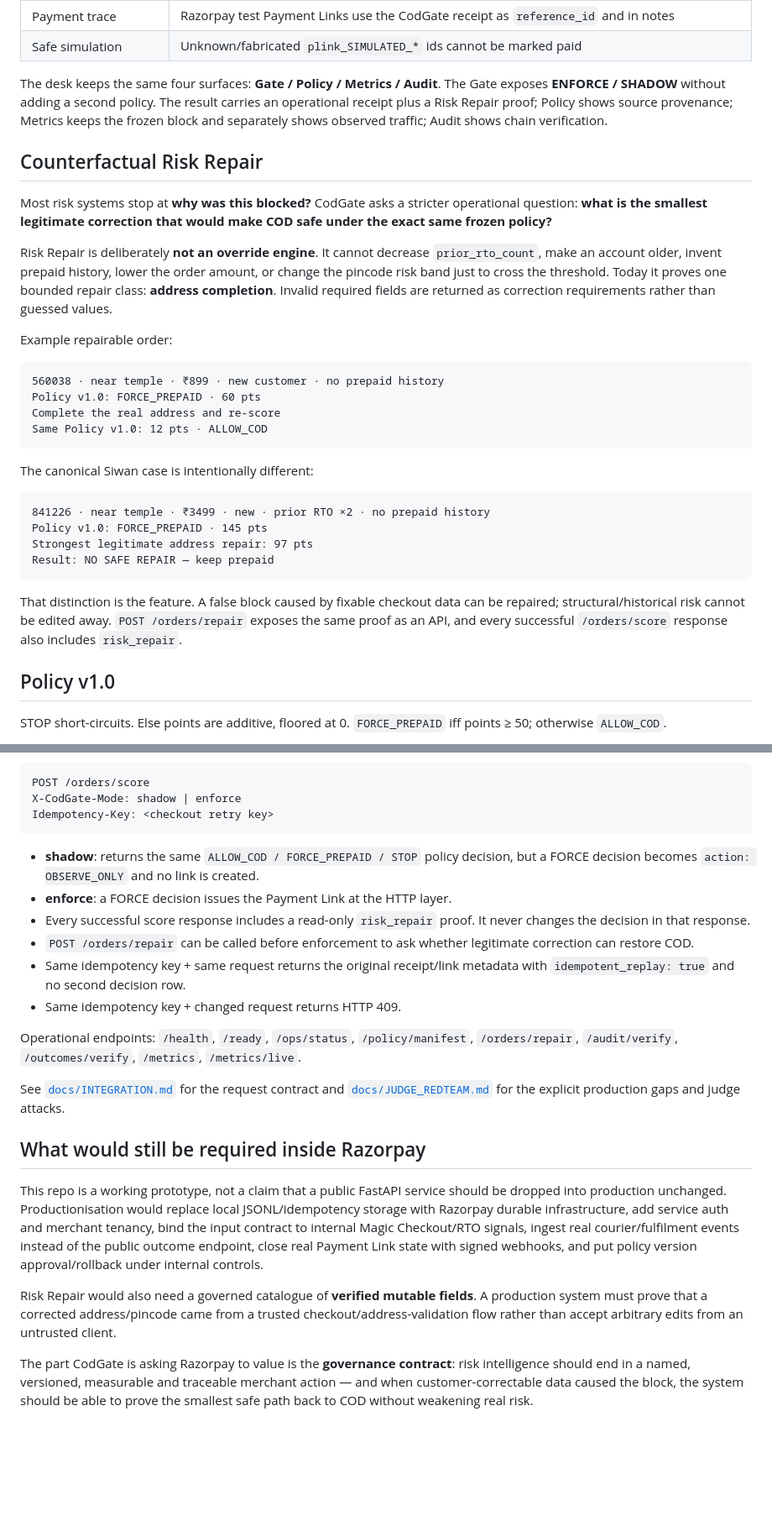
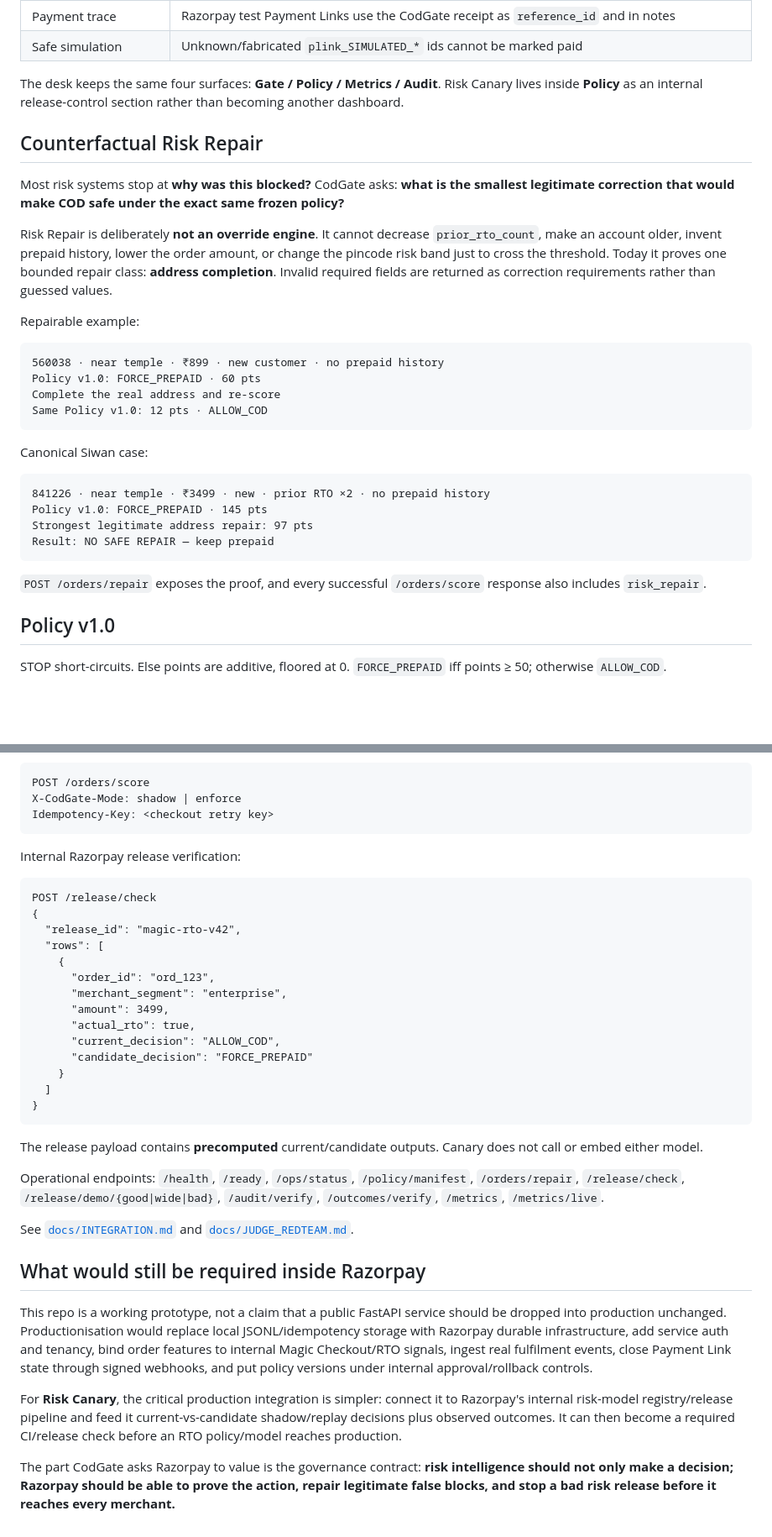
Before and after one commit to Akshu1245/codgate, a Markdown page: README.md, 2 parts joined by grey strips. Shown at 84% size. Drawn GitHub-style; blank space fills up the shorter version.

Commit message:
Reframe CodGate around direct Razorpay release safety

````diff
--- a/README.md
+++ b/README.md
@@ -25,15 +59,15 @@ CodGate is not another RTO model. It is the control plane after risk intelligenc
 | Payment trace | Razorpay test Payment Links use the CodGate receipt as `reference_id` and in notes |
 | Safe simulation | Unknown/fabricated `plink_SIMULATED_*` ids cannot be marked paid |
 
-The desk keeps the same four surfaces: **Gate / Policy / Metrics / Audit**. The Gate exposes **ENFORCE / SHADOW** without adding a second policy. The result carries an operational receipt plus a Risk Repair proof; Policy shows source provenance; Metrics keeps the frozen block and separately shows observed traffic; Audit shows chain verification.
+The desk keeps the same four surfaces: **Gate / Policy / Metrics / Audit**. Risk Canary lives inside **Policy** as an internal release-control section rather than becoming another dashboard.
 
 ## Counterfactual Risk Repair
 
-Most risk systems stop at **why was this blocked?** CodGate asks a stricter operational question: **what is the smallest legitimate correction that would make COD safe under the exact same frozen policy?**
+Most risk systems stop at **why was this blocked?** CodGate asks: **what is the smallest legitimate correction that would make COD safe under the exact same frozen policy?**
 
 Risk Repair is deliberately **not an override engine**. It cannot decrease `prior_rto_count`, make an account older, invent prepaid history, lower the order amount, or change the pincode risk band just to cross the threshold. Today it proves one bounded repair class: **address completion**. Invalid required fields are returned as correction requirements rather than guessed values.
 
-Example repairable order:
+Repairable example:
 
 ```text
 560038 · near temple · ₹899 · new customer · no prepaid history
@@ -42,7 +76,7 @@ Complete the real address and re-score
 Same Policy v1.0: 12 pts · ALLOW_COD
 ```
 
-The canonical Siwan case is intentionally different:
+Canonical Siwan case:
 
 ```text
 841226 · near temple · ₹3499 · new · prior RTO ×2 · no prepaid history
@@ -51,7 +85,7 @@ Strongest legitimate address repair: 97 pts
 Result: NO SAFE REPAIR — keep prepaid
 ```
 
-That distinction is the feature. A false block caused by fixable checkout data can be repaired; structural/historical risk cannot be edited away. `POST /orders/repair` exposes the same proof as an API, and every successful `/orders/score` response also includes `risk_repair`.
+`POST /orders/repair` exposes the proof, and every successful `/orders/score` response also includes `risk_repair`.
 
 ## Policy v1.0
 
@@ -151,21 +185,35 @@ X-CodGate-Mode: shadow | enforce
 Idempotency-Key: <checkout retry key>
 ```
 
-- **shadow**: returns the same `ALLOW_COD / FORCE_PREPAID / STOP` policy decision, but a FORCE decision becomes `action: OBSERVE_ONLY` and no link is created.
-- **enforce**: a FORCE decision issues the Payment Link at the HTTP layer.
-- Every successful score response includes a read-only `risk_repair` proof. It never changes the decision in that response.
-- `POST /orders/repair` can be called before enforcement to ask whether legitimate correction can restore COD.
-- Same idempotency key + same request returns the original receipt/link metadata with `idempotent_replay: true` and no second decision row.
-- Same idempotency key + changed request returns HTTP 409.
+Internal Razorpay release verification:
 
-Operational endpoints: `/health`, `/ready`, `/ops/status`, `/policy/manifest`, `/orders/repair`, `/audit/verify`, `/outcomes/verify`, `/metrics`, `/metrics/live`.
+```text
+POST /release/check
+{
+  "release_id": "magic-rto-v42",
+  "rows": [
+    {
+      "order_id": "ord_123",
+      "merchant_segment": "enterprise",
+      "amount": 3499,
+      "actual_rto": true,
+      "current_decision": "ALLOW_COD",
+      "candidate_decision": "FORCE_PREPAID"
+    }
+  ]
+}
+```
 
-See [`docs/INTEGRATION.md`](docs/INTEGRATION.md) for the request contract and [`docs/JUDGE_REDTEAM.md`](docs/JUDGE_REDTEAM.md) for the explicit production gaps and judge attacks.
+The release payload contains **precomputed** current/candidate outputs. Canary does not call or embed either model.
+
+Operational endpoints: `/health`, `/ready`, `/ops/status`, `/policy/manifest`, `/orders/repair`, `/release/check`, `/release/demo/{good|wide|bad}`, `/audit/verify`, `/outcomes/verify`, `/metrics`, `/metrics/live`.
+
+See [`docs/INTEGRATION.md`](docs/INTEGRATION.md) and [`docs/JUDGE_REDTEAM.md`](docs/JUDGE_REDTEAM.md).
 
 ## What would still be required inside Razorpay
 
-This repo is a working prototype, not a claim that a public FastAPI service should be dropped into production unchanged. Productionisation would replace local JSONL/idempotency storage with Razorpay durable infrastructure, add service auth and merchant tenancy, bind the input contract to internal Magic Checkout/RTO signals, ingest real courier/fulfilment events instead of the public outcome endpoint, close real Payment Link state with signed webhooks, and put policy version approval/rollback under internal controls.
+This repo is a working prototype, not a claim that a public FastAPI service should be dropped into production unchanged. Productionisation would replace local JSONL/idempotency storage with Razorpay durable infrastructure, add service auth and tenancy, bind order features to internal Magic Checkout/RTO signals, ingest real fulfilment events, close Payment Link state through signed webhooks, and put policy versions under internal approval/rollback controls.
 
-Risk Repair would also need a governed catalogue of **verified mutable fields**. A production system must prove that a corrected address/pincode came from a trusted checkout/address-validation flow rather than accept arbitrary edits from an untrusted client.
+For **Risk Canary**, the critical production integration is simpler: connect it to Razorpay's internal risk-model registry/release pipeline and feed it current-vs-candidate shadow/replay decisions plus observed outcomes. It can then become a required CI/release check before an RTO policy/model reaches production.
 
-The part CodGate is asking Razorpay to value is the **governance contract**: risk intelligence should end in a named, versioned, measurable and traceable merchant action — and when customer-correctable data caused the block, the system should be able to prove the smallest safe path back to COD without weakening real risk.
+The part CodGate asks Razorpay to value is the governance contract: **risk intelligence should not only make a decision; Razorpay should be able to prove the action, repair legitimate false blocks, and stop a bad risk release before it reaches every merchant.**
````
Also changed, not shown: other parts of README.md (+47 -13 lines).
